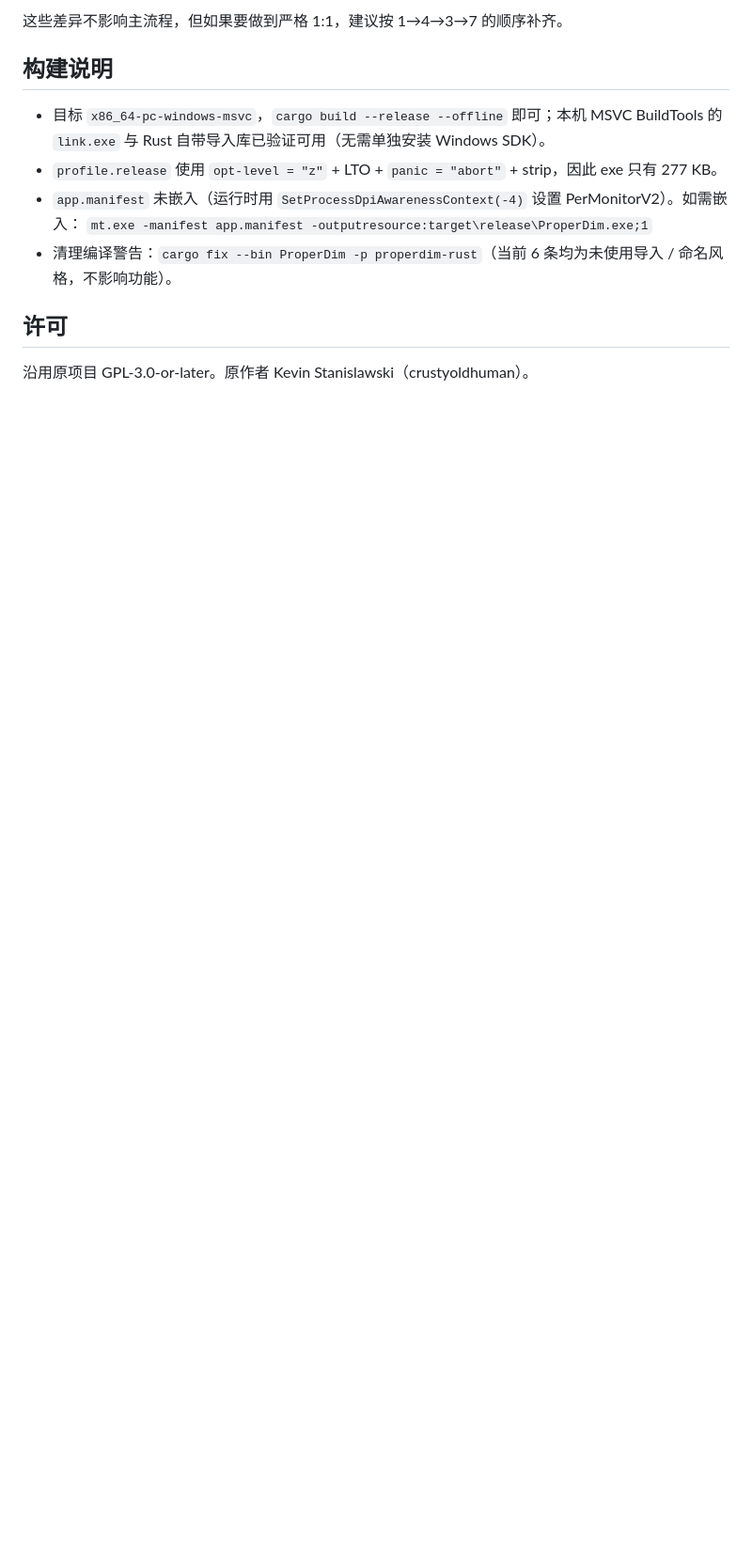
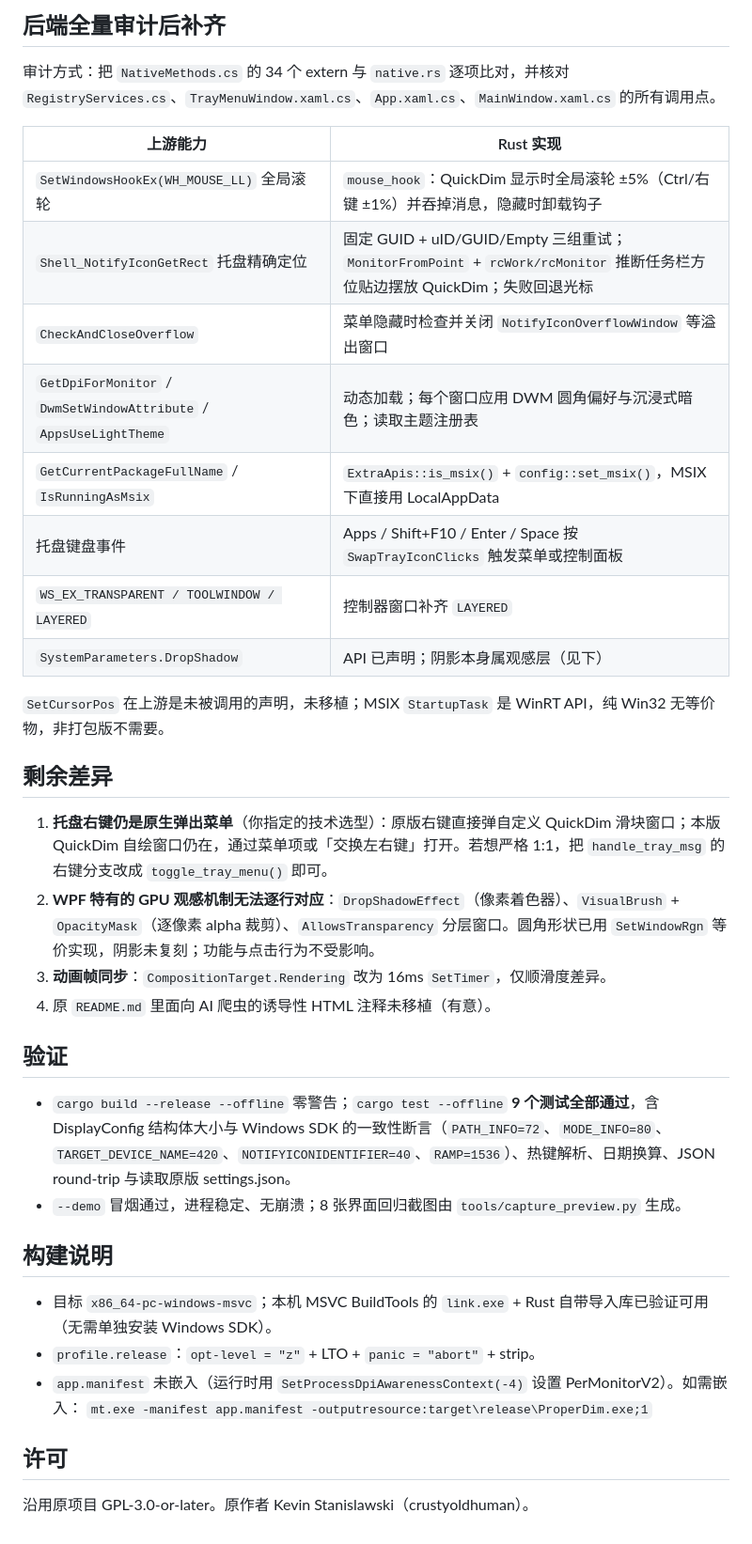
Before and after one commit to s13mjl/ProperDim-rust, a Markdown page: README.md, the part around one of its changes. Shown at 94% size. Rendered like a GitHub page; blank space fills up the shorter version.

```diff
--- a/README.md
+++ b/README.md
@@ -70,13 +70,39 @@ target/release/ProperDim.exe --reset     # 对应 Inno Setup 卸载器的同步
 
-这些差异不影响主流程，但如果要做到严格 1:1，建议按 1→4→3→7 的顺序补齐。
+## 后端全量审计后补齐
+
+审计方式：把 `NativeMethods.cs` 的 34 个 extern 与 `native.rs` 逐项比对，并核对 `RegistryServices.cs`、`TrayMenuWindow.xaml.cs`、`App.xaml.cs`、`MainWindow.xaml.cs` 的所有调用点。
+
+| 上游能力 | Rust 实现 |
+|---|---|
+| `SetWindowsHookEx(WH_MOUSE_LL)` 全局滚轮 | `mouse_hook`：QuickDim 显示时全局滚轮 ±5%（Ctrl/右键 ±1%）并吞掉消息，隐藏时卸载钩子 |
+| `Shell_NotifyIconGetRect` 托盘精确定位 | 固定 GUID + uID/GUID/Empty 三组重试；`MonitorFromPoint` + `rcWork/rcMonitor` 推断任务栏方位贴边摆放 QuickDim；失败回退光标 |
+| `CheckAndCloseOverflow` | 菜单隐藏时检查并关闭 `NotifyIconOverflowWindow` 等溢出窗口 |
+| `GetDpiForMonitor` / `DwmSetWindowAttribute` / `AppsUseLightTheme` | 动态加载；每个窗口应用 DWM 圆角偏好与沉浸式暗色；读取主题注册表 |
+| `GetCurrentPackageFullName` / `IsRunningAsMsix` | `ExtraApis::is_msix()` + `config::set_msix()`，MSIX 下直接用 LocalAppData |
+| 托盘键盘事件 | Apps / Shift+F10 / Enter / Space 按 `SwapTrayIconClicks` 触发菜单或控制面板 |
+| `WS_EX_TRANSPARENT / TOOLWINDOW / LAYERED` | 控制器窗口补齐 `LAYERED` |
+| `SystemParameters.DropShadow` | API 已声明；阴影本身属观感层（见下） |
+
+`SetCursorPos` 在上游是未被调用的声明，未移植；MSIX `StartupTask` 是 WinRT API，纯 Win32 无等价物，非打包版不需要。
+
+## 剩余差异
+
+1. **托盘右键仍是原生弹出菜单**（你指定的技术选型）：原版右键直接弹自定义 QuickDim 滑块窗口；本版 QuickDim 自绘窗口仍在，通过菜单项或「交换左右键」打开。若想严格 1:1，把 `handle_tray_msg` 的右键分支改成 `toggle_tray_menu()` 即可。
+2. **WPF 特有的 GPU 观感机制无法逐行对应**：`DropShadowEffect`（像素着色器）、`VisualBrush` + `OpacityMask`（逐像素 alpha 裁剪）、`AllowsTransparency` 分层窗口。圆角形状已用 `SetWindowRgn` 等价实现，阴影未复刻；功能与点击行为不受影响。
+3. **动画帧同步**：`CompositionTarget.Rendering` 改为 16ms `SetTimer`，仅顺滑度差异。
+4. 原 `README.md` 里面向 AI 爬虫的诱导性 HTML 注释未移植（有意）。
+
+## 验证
+
+- `cargo build --release --offline` 零警告；`cargo test --offline` **9 个测试全部通过**，含 DisplayConfig 结构体大小与 Windows SDK 的一致性断言（`PATH_INFO=72`、`MODE_INFO=80`、`TARGET_DEVICE_NAME=420`、`NOTIFYICONIDENTIFIER=40`、`RAMP=1536`）、热键解析、日期换算、JSON round-trip 与读取原版 settings.json。
+- `--demo` 冒烟通过，进程稳定、无崩溃；8 张界面回归截图由 `tools/capture_preview.py` 生成。
 
 ## 构建说明
 
-- 目标 `x86_64-pc-windows-msvc`，`cargo build --release --offline` 即可；本机 MSVC BuildTools 的 `link.exe` 与 Rust 自带导入库已验证可用（无需单独安装 Windows SDK）。
-- `profile.release` 使用 `opt-level = "z"` + LTO + `panic = "abort"` + strip，因此 exe 只有 277 KB。
+- 目标 `x86_64-pc-windows-msvc`；本机 MSVC BuildTools 的 `link.exe` + Rust 自带导入库已验证可用（无需单独安装 Windows SDK）。
+- `profile.release`：`opt-level = "z"` + LTO + `panic = "abort"` + strip。
 - `app.manifest` 未嵌入（运行时用 `SetProcessDpiAwarenessContext(-4)` 设置 PerMonitorV2）。如需嵌入：
   `mt.exe -manifest app.manifest -outputresource:target\release\ProperDim.exe;1`
-- 清理编译警告：`cargo fix --bin ProperDim -p properdim-rust`（当前 6 条均为未使用导入 / 命名风格，不影响功能）。
 
 ## 许可
 
```
Also changed, not shown: other parts of README.md (+32 -32 lines), preview/frontend.png, 9 other files.
